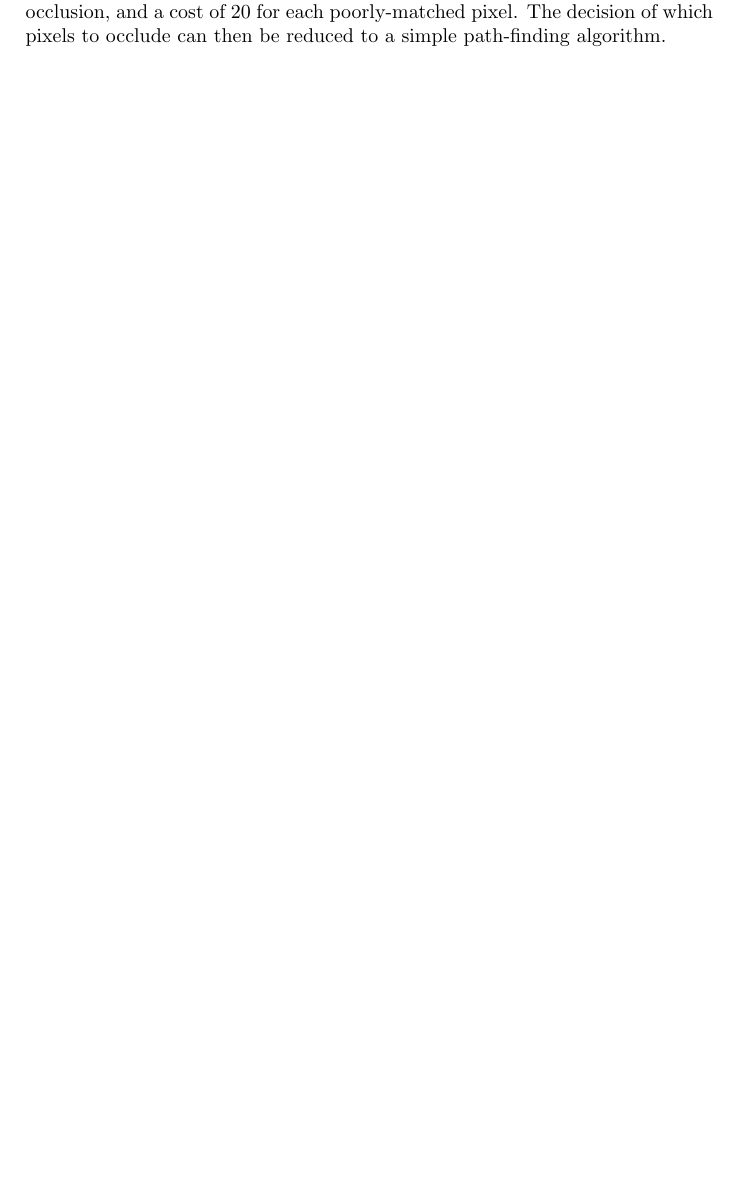
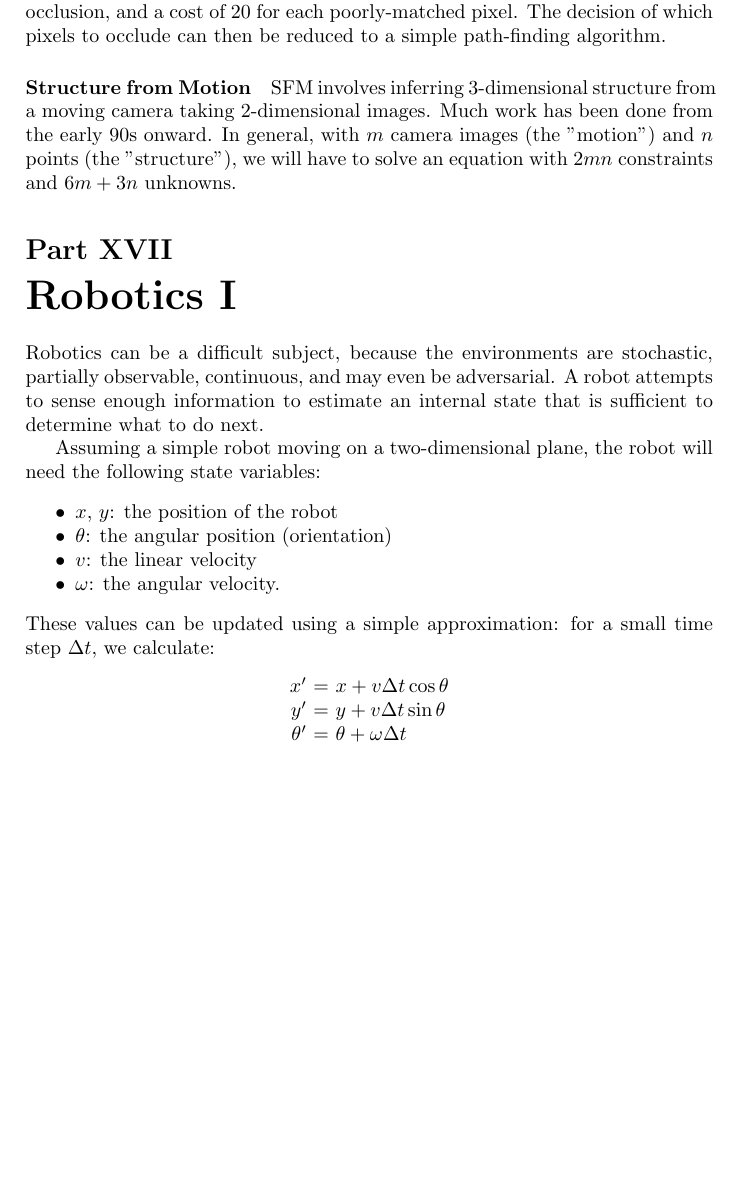
Before and after one commit to mlbalde/ai-class-notes, a LaTeX document (intro_to_ai.tex): part of page 33 of 33, cut so that both start at the same text, the shorter picture padded with empty space. Compiled offline with pdfLaTeX.

Commit message:
some stuff up to robotics I

```diff
--- a/intro_to_ai.tex
+++ b/intro_to_ai.tex
@@ -2319,4 +2319,30 @@ b & b & \color{red} R & \color{red} R & \color{red} R & \color{blue} B & b & b \
 \end{center}
 The question then arises, how do we decide to align these two scanlines? We could use a penalty function, e.g. assign a cost of 10 for each pixel removed for occlusion, and a cost of 20 for each poorly-matched pixel. The decision of which pixels to occlude can then be reduced to a simple path-finding algorithm.
 
+\paragraph{Structure from Motion}
+
+SFM involves inferring 3-dimensional structure from a moving camera taking 2-dimensional images. Much work has been done from the early 90s onward. In general, with $m$ camera images (the "motion") and $n$ points (the "structure"), we will have to solve an equation with $2mn$ constraints and $6m + 3n$ unknowns.
+
+%===============================================================================
+
+\part{Robotics I}
+
+Robotics can be a difficult subject, because the environments are stochastic, partially observable, continuous, and may even be adversarial. A robot attempts to sense enough information to estimate an internal state that is sufficient to determine what to do next.
+
+Assuming a simple robot moving on a two-dimensional plane, the robot will need the following state variables:
+\begin{itemize_packed}
+\item $x$, $y$: the position of the robot
+\item $\theta$: the angular position (orientation)
+\item $v$: the linear velocity
+\item $\omega$: the angular velocity.
+\end{itemize_packed}
+These values can be updated using a simple approximation: for a small time step $\Delta t$, we calculate:
+\begin{center}
+\begin{tabular}{r@{} @{ }c@{ } @{}l}
+$x'$ & $=$ & $x + v\Delta t \cos \theta$ \\
+$y'$ & $=$ & $y + v\Delta t \sin \theta$ \\
+$\theta'$ & $=$ & $\theta + \omega \Delta t$
+\end{tabular}
+\end{center}
+
 \end{document}
```
